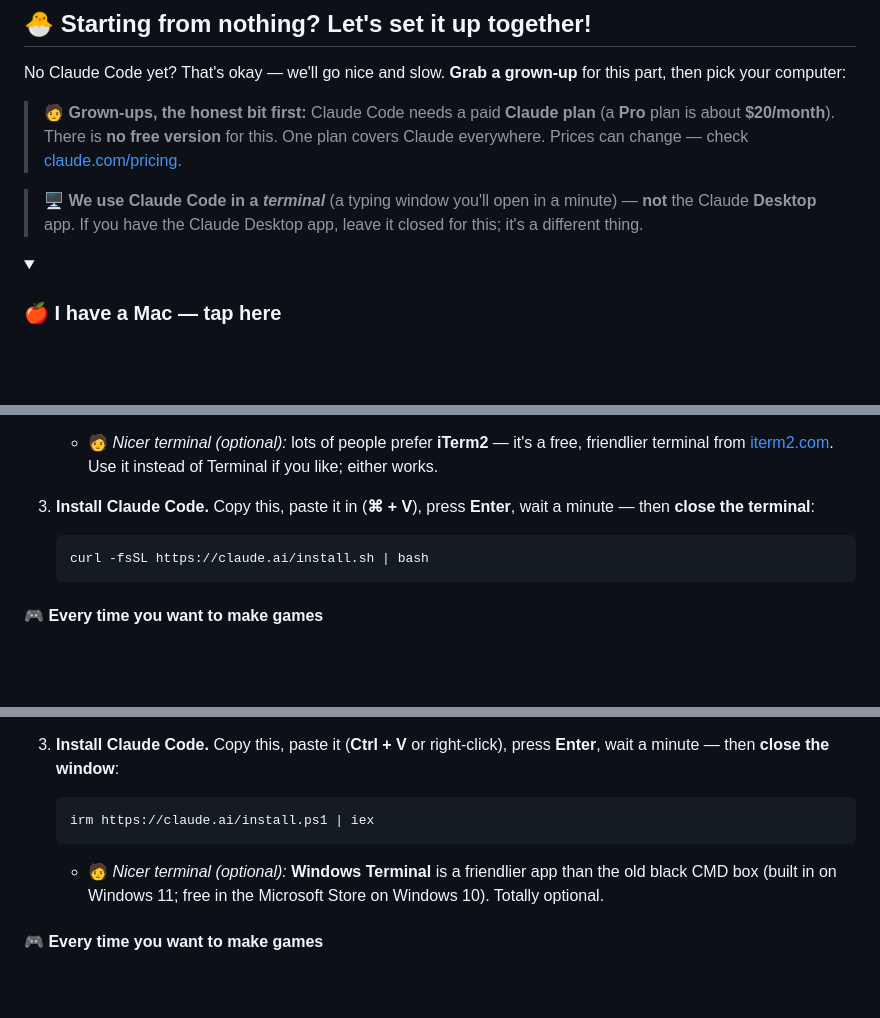
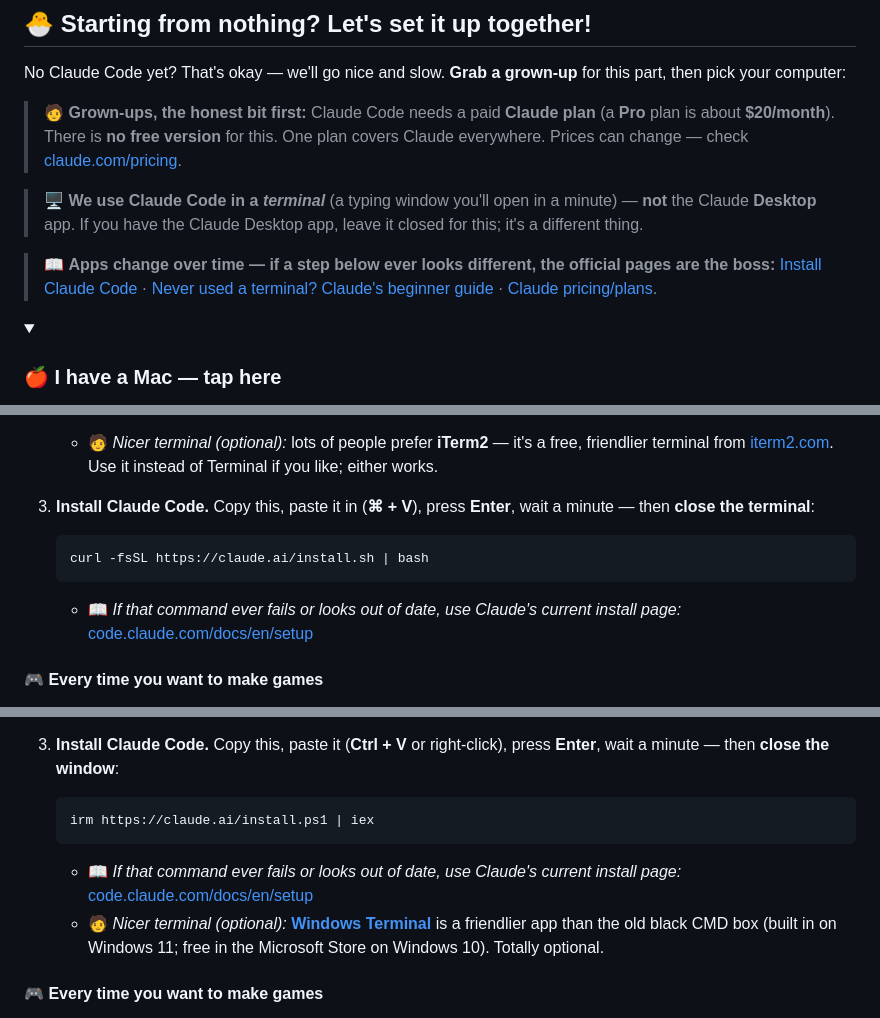
Before and after one commit to jackneil/claude-jacked-kids, a Markdown page: README.md, 3 parts joined by grey strips. GitHub-like rendering; folded sections open; blank space fills up the shorter version.

Commit message:
docs: add official-source links for every setup tool (in case steps go stale) (#5)
Inline commands can drift, so point to the authoritative page for each:
- Claude Code install → code.claude.com/docs/en/setup (global note + both OS steps)
- "never used a terminal" beginner guide → code.claude.com/docs/en/terminal-guide
- Windows Terminal → aka.ms/terminal
(iTerm2, Git for Windows, and pricing were already linked to their sources.)
Added a "if a step looks different, the official pages win" note up top.

Co-authored-by: Claude Opus 4.8 (1M context) <noreply@anthropic.com>

````diff
--- a/README.md
+++ b/README.md
@@ -53,6 +53,8 @@ No Claude Code yet? That's okay — we'll go nice and slow. **Grab a grown-up**
 
 > 🖥️ **We use Claude Code in a *terminal*** (a typing window you'll open in a minute) — **not** the Claude **Desktop** app. If you have the Claude Desktop app, leave it closed for this; it's a different thing.
 
+> 📖 **Apps change over time — if a step below ever looks different, the official pages are the boss:** [Install Claude Code](https://code.claude.com/docs/en/setup) · [Never used a terminal? Claude's beginner guide](https://code.claude.com/docs/en/terminal-guide) · [Claude pricing/plans](https://claude.com/pricing).
+
 <details>
 <summary><h3>🍎 I have a Mac — tap here</h3></summary>
 
@@ -69,6 +71,7 @@ No Claude Code yet? That's okay — we'll go nice and slow. **Grab a grown-up**
    ```bash
    curl -fsSL https://claude.ai/install.sh | bash
    ```
+   - 📖 *If that command ever fails or looks out of date, use Claude's current install page:* [code.claude.com/docs/en/setup](https://code.claude.com/docs/en/setup)
 
 #### 🎮 Every time you want to make games
 
@@ -101,7 +104,8 @@ No Claude Code yet? That's okay — we'll go nice and slow. **Grab a grown-up**
    ```powershell
    irm https://claude.ai/install.ps1 | iex
    ```
-   - 🧑 *Nicer terminal (optional):* **Windows Terminal** is a friendlier app than the old black CMD box (built in on Windows 11; free in the Microsoft Store on Windows 10). Totally optional.
+   - 📖 *If that command ever fails or looks out of date, use Claude's current install page:* [code.claude.com/docs/en/setup](https://code.claude.com/docs/en/setup)
+   - 🧑 *Nicer terminal (optional):* [**Windows Terminal**](https://aka.ms/terminal) is a friendlier app than the old black CMD box (built in on Windows 11; free in the Microsoft Store on Windows 10). Totally optional.
 
 #### 🎮 Every time you want to make games
 
````
